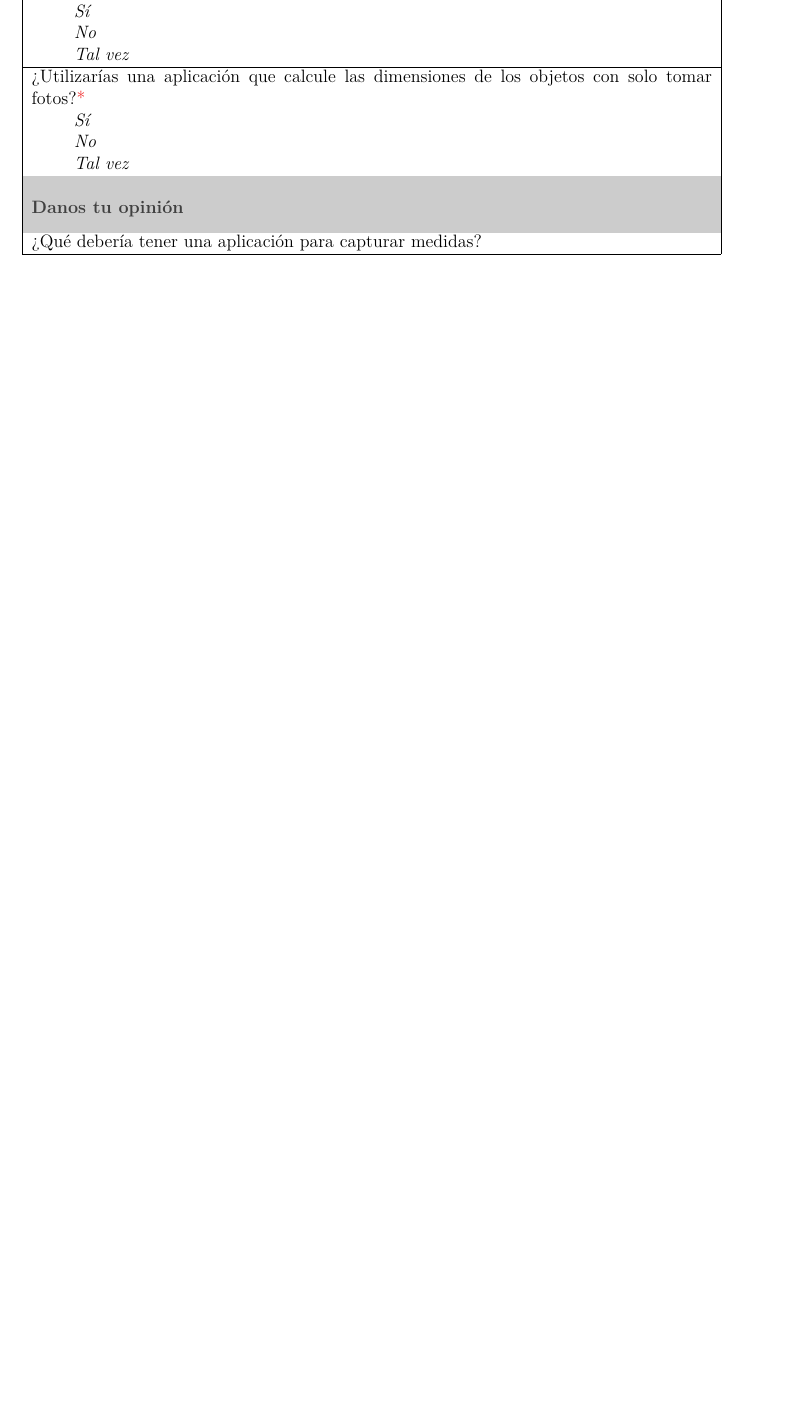
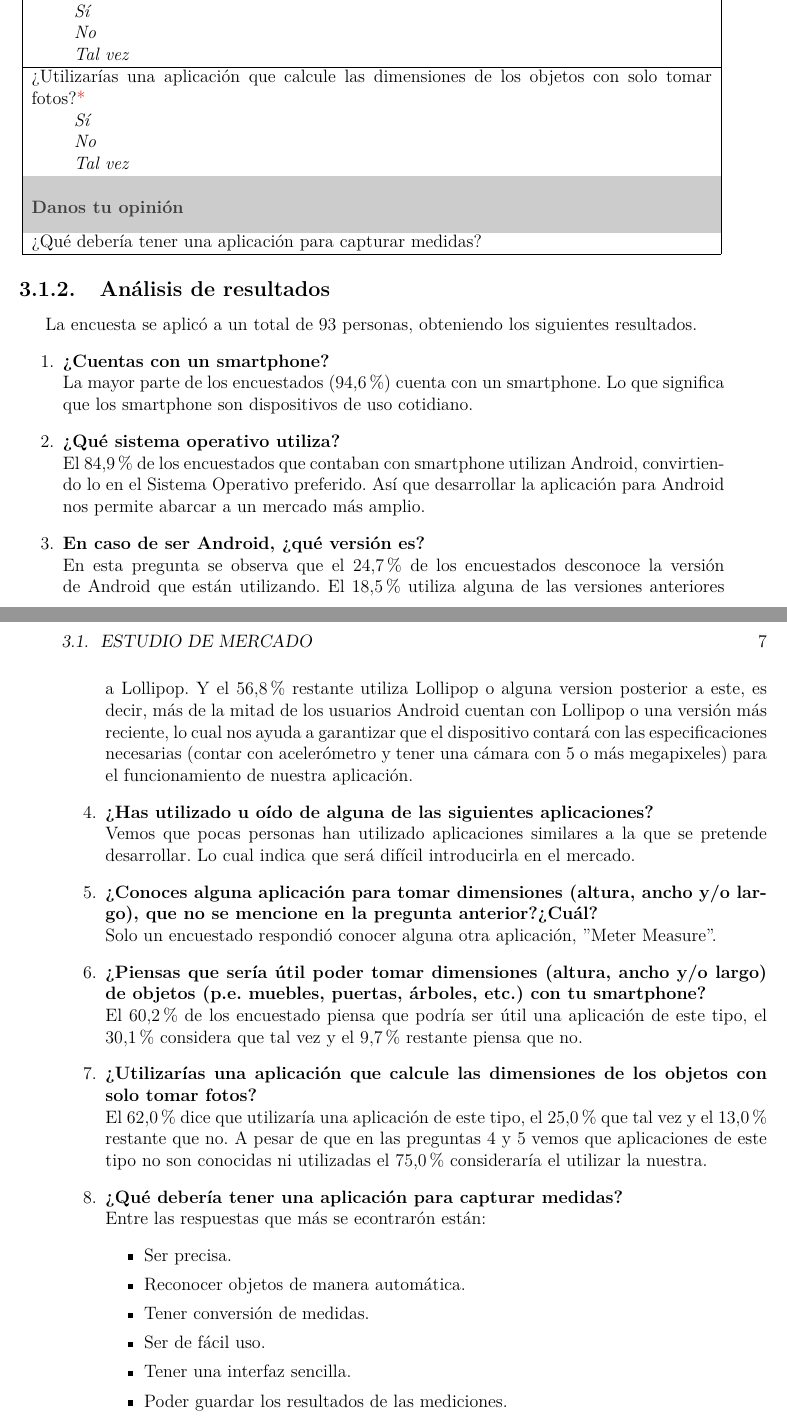
Before and after one commit to NatanLycan/TT, a LaTeX book (0.Reporte-TT/Main.tex, which reads 0.Reporte-TT/EstudioMercado.tex): part of page 9 of 12 before the commit and two parts of pages 9 and 10 of 14 after it, the two joined at a grey line, cut so that both start at the same text, the shorter picture padded with empty space. Compiled offline with pdfLaTeX; a LaTeX package or settings file that is missing is left out.

Commit message:
Análisis de la encuesta
Me falta poner le las gráficas pero la redacción ya esta. Revisen la (¬¬
ajam). También se hizo una corrección ortográfica en ReqNoFuncionales
('o' nunca se acentúa).

```diff
--- a/0.Reporte-TT/EstudioMercado.tex
+++ b/0.Reporte-TT/EstudioMercado.tex
@@ -74,3 +75,32 @@ La encuesta es la siguiente:
             \hline
     \end{tabular}
     \end{center}
+
+\subsection{Análisis de resultados}
+La encuesta se aplicó a un total de 93 personas, obteniendo los siguientes resultados.
+    \begin{enumerate}
+        \item \textbf{¿Cuentas con un smartphone?}\\
+        La mayor parte de los encuestados (94,6\%) cuenta con un smartphone. Lo que significa que los smartphone son dispositivos de uso cotidiano.
+        \item \textbf{¿Qué sistema operativo utiliza?}\\
+        El 84,9\% de los encuestados que contaban con smartphone utilizan Android, convirtiendo lo en el Sistema Operativo preferido. Así que desarrollar la aplicación para Android nos permite abarcar a un mercado más amplio.
+        \item \textbf{En caso de ser Android, ¿qué versión es?}\\
+        En esta pregunta se observa que el 24,7\% de los encuestados desconoce la versión de Android que están utilizando. El 18,5\% utiliza alguna de las versiones anteriores a Lollipop. Y el 56,8\% restante utiliza Lollipop o alguna version posterior a este, es decir, más de la mitad de los usuarios Android cuentan con Lollipop o una versión más reciente, lo cual nos ayuda a garantizar que el dispositivo contará con las especificaciones necesarias (contar con acelerómetro y tener una cámara con 5 o más megapixeles)  para el funcionamiento de nuestra aplicación.
+        \item \textbf{¿Has utilizado u oído de alguna de las siguientes aplicaciones?}\\
+        Vemos que pocas personas han utilizado aplicaciones similares a la que se pretende desarrollar. Lo cual indica que será difícil introducirla en el mercado.
+        \item \textbf{¿Conoces alguna aplicación para tomar dimensiones (altura, ancho y/o largo), que no se mencione en la pregunta anterior?¿Cuál?}\\
+	    Solo un encuestado respondió conocer alguna otra aplicación, ''Meter Measure''.
+	    \item \textbf{¿Piensas que sería útil poder tomar dimensiones (altura, ancho y/o largo) de objetos (p.e. muebles, puertas, árboles, etc.) con tu smartphone?}\\
+	    El 60,2\% de los encuestado piensa que podría ser útil una aplicación de este tipo, el 30,1\% considera que tal vez y el 9,7\% restante piensa que no.
+	    \item \textbf{¿Utilizarías una aplicación que calcule las dimensiones de los objetos con solo tomar fotos?}\\
+	    El 62,0\% dice que utilizaría una aplicación de este tipo, el 25,0\% que tal vez y el 13,0\% restante que no. A pesar de que en las preguntas 4 y 5 vemos que aplicaciones de este tipo no son conocidas ni utilizadas el 75,0\% consideraría el utilizar la nuestra.
+	    \item \textbf{¿Qué debería tener una aplicación para capturar medidas?}\\
+	    Entre las respuestas que más se econtrarón están:
+	    \begin{itemize}
+	    \item Ser precisa.
+	    \item Reconocer objetos de manera automática.
+	    \item Tener conversión de medidas.
+	    \item Ser de fácil uso.
+	    \item Tener una interfaz sencilla.
+	    \item Poder guardar los resultados de las mediciones.
+	    \end{itemize}
+    \end{enumerate}
```
Also changed, not shown: 0.Reporte-TT/ReqNoFuncionales.tex (+1 -1 lines), 0.Reporte-TT/Main.pdf, 0.Reporte-TT/EstudioMercado.tex (3 more changed lines).
